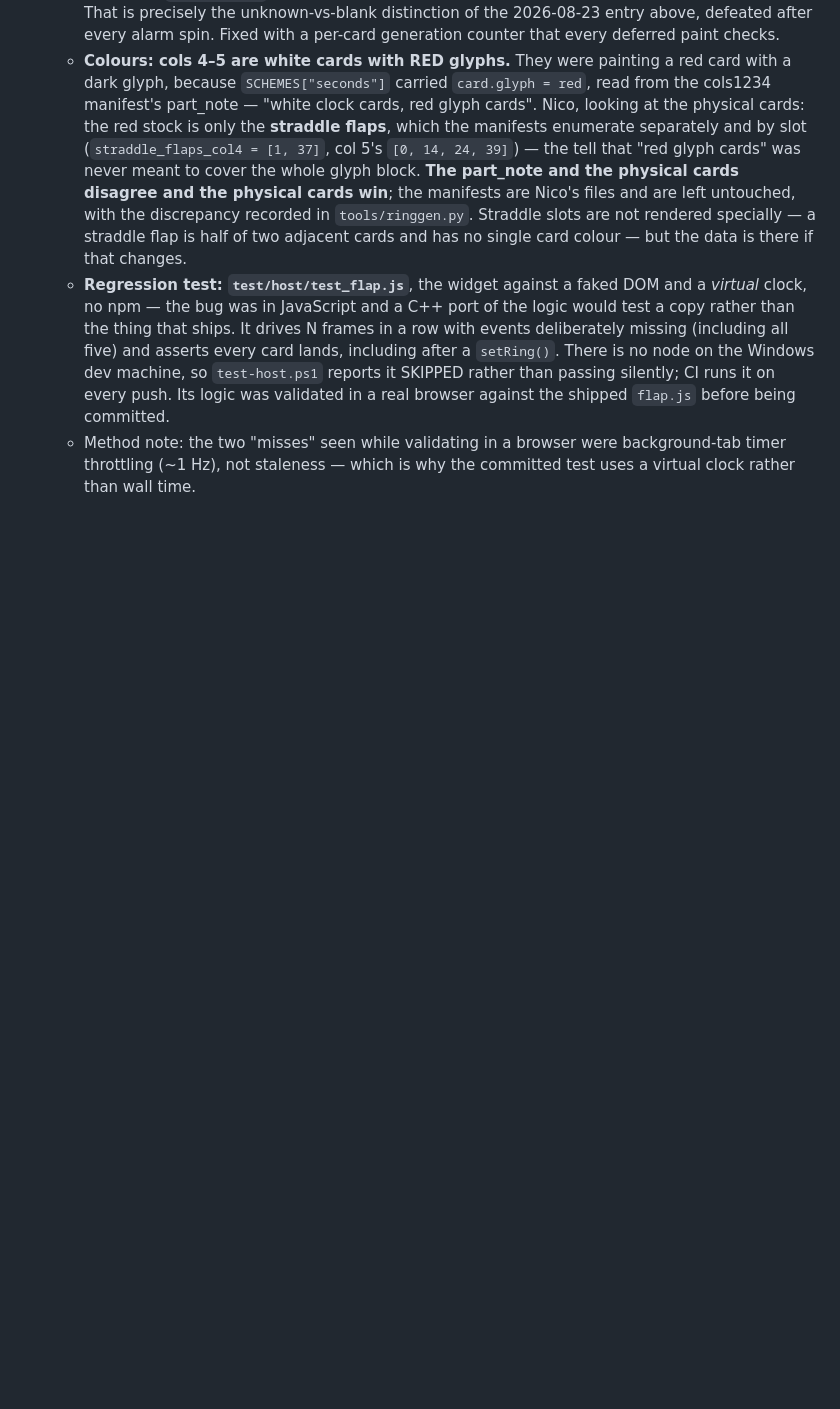
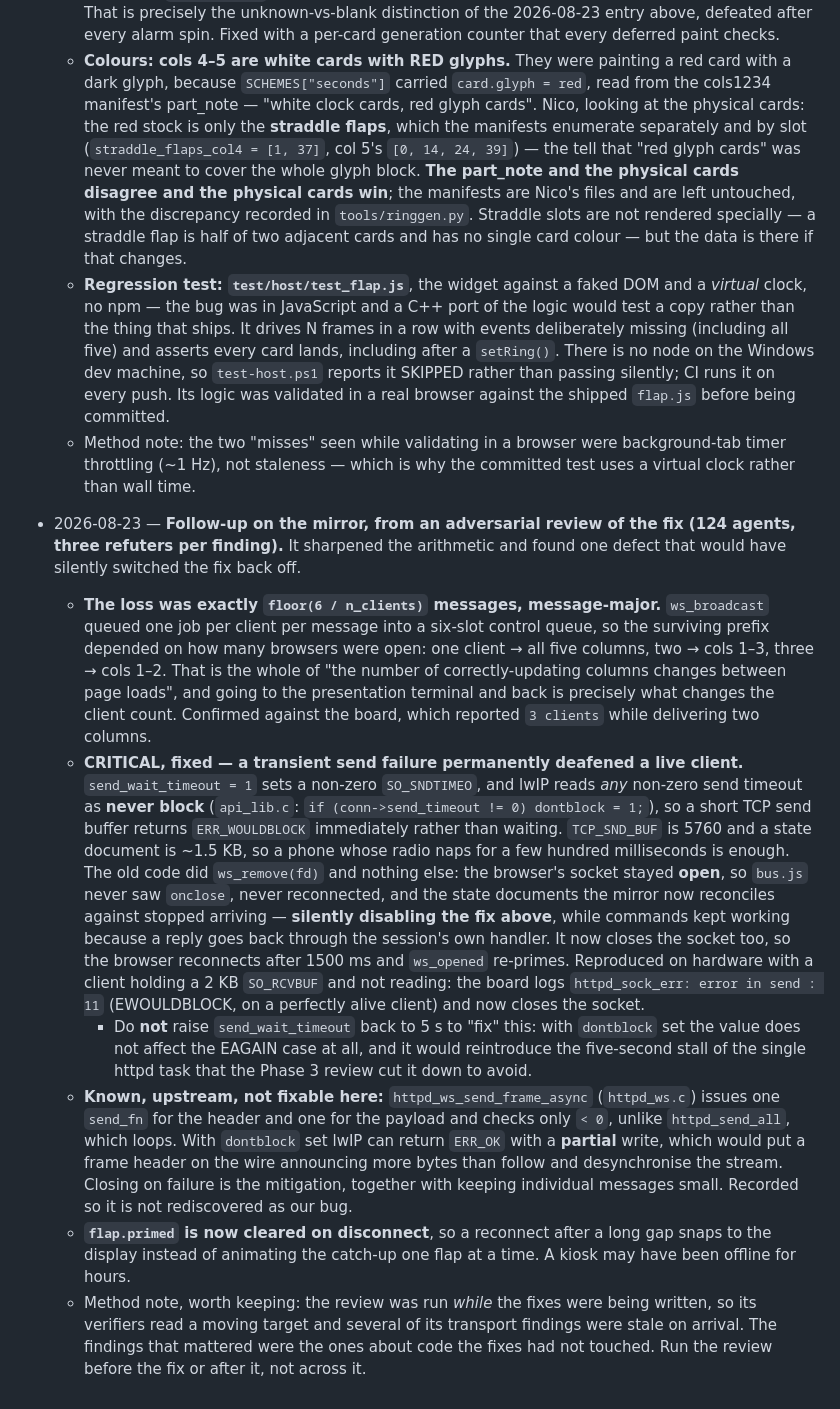
Before and after one commit to siscan/lost-swan-firmware, a Markdown page: docs/FIRMWARE_SPEC.md, the part around the change. Drawn GitHub-style; blank space fills up the shorter version.

Commit message:
docs: the queue arithmetic was floor(6/clients), and the EWOULDBLOCK trap
Recording two things from the review so they are not rediscovered: the
loss was exactly floor(6 / n_clients) messages, message-major, which is
the whole of "the count changes between page loads" - going to the
presentation terminal and back is precisely what changes the client
count. And IDF's httpd_ws_send_frame_async does not loop on a short
write, so a partial send can desynchronise the frame stream; not
fixable from here, and closing on failure is the mitigation.

Co-Authored-By: Claude Opus 5 <noreply@anthropic.com>

```diff
--- a/docs/FIRMWARE_SPEC.md
+++ b/docs/FIRMWARE_SPEC.md
@@ -1818,3 +1818,51 @@ reason, so nothing gets re-litigated.
   - Method note: the two "misses" seen while validating in a browser were
     background-tab timer throttling (~1 Hz), not staleness — which is why the
     committed test uses a virtual clock rather than wall time.
+
+- 2026-08-23 — **Follow-up on the mirror, from an adversarial review of the fix
+  (124 agents, three refuters per finding).**  It sharpened the arithmetic and
+  found one defect that would have silently switched the fix back off.
+  - **The loss was exactly `floor(6 / n_clients)` messages, message-major.**
+    `ws_broadcast` queued one job per client per message into a six-slot
+    control queue, so the surviving prefix depended on how many browsers were
+    open: one client → all five columns, two → cols 1–3, three → cols 1–2.
+    That is the whole of "the number of correctly-updating columns changes
+    between page loads", and going to the presentation terminal and back is
+    precisely what changes the client count.  Confirmed against the board,
+    which reported `3 clients` while delivering two columns.
+  - **CRITICAL, fixed — a transient send failure permanently deafened a live
+    client.**  `send_wait_timeout = 1` sets a non-zero `SO_SNDTIMEO`, and lwIP
+    reads *any* non-zero send timeout as **never block**
+    (`api_lib.c`: `if (conn->send_timeout != 0) dontblock = 1;`), so a short
+    TCP send buffer returns `ERR_WOULDBLOCK` immediately rather than waiting.
+    `TCP_SND_BUF` is 5760 and a state document is ~1.5 KB, so a phone whose
+    radio naps for a few hundred milliseconds is enough.  The old code did
+    `ws_remove(fd)` and nothing else: the browser's socket stayed **open**, so
+    `bus.js` never saw `onclose`, never reconnected, and the state documents
+    the mirror now reconciles against stopped arriving — **silently disabling
+    the fix above**, while commands kept working because a reply goes back
+    through the session's own handler.  It now closes the socket too, so the
+    browser reconnects after 1500 ms and `ws_opened` re-primes.  Reproduced on
+    hardware with a client holding a 2 KB `SO_RCVBUF` and not reading: the
+    board logs `httpd_sock_err: error in send : 11` (EWOULDBLOCK, on a
+    perfectly alive client) and now closes the socket.
+    - Do **not** raise `send_wait_timeout` back to 5 s to "fix" this: with
+      `dontblock` set the value does not affect the EAGAIN case at all, and it
+      would reintroduce the five-second stall of the single httpd task that the
+      Phase 3 review cut it down to avoid.
+  - **Known, upstream, not fixable here:** `httpd_ws_send_frame_async`
+    (`httpd_ws.c`) issues one `send_fn` for the header and one for the payload
+    and checks only `< 0`, unlike `httpd_send_all`, which loops.  With
+    `dontblock` set lwIP can return `ERR_OK` with a **partial** write, which
+    would put a frame header on the wire announcing more bytes than follow and
+    desynchronise the stream.  Closing on failure is the mitigation, together
+    with keeping individual messages small.  Recorded so it is not
+    rediscovered as our bug.
+  - **`flap.primed` is now cleared on disconnect**, so a reconnect after a long
+    gap snaps to the display instead of animating the catch-up one flap at a
+    time.  A kiosk may have been offline for hours.
+  - Method note, worth keeping: the review was run *while* the fixes were being
+    written, so its verifiers read a moving target and several of its
+    transport findings were stale on arrival.  The findings that mattered were
+    the ones about code the fixes had not touched.  Run the review before the
+    fix or after it, not across it.
```
Also changed, not shown: README.md (+9 -0 lines).
